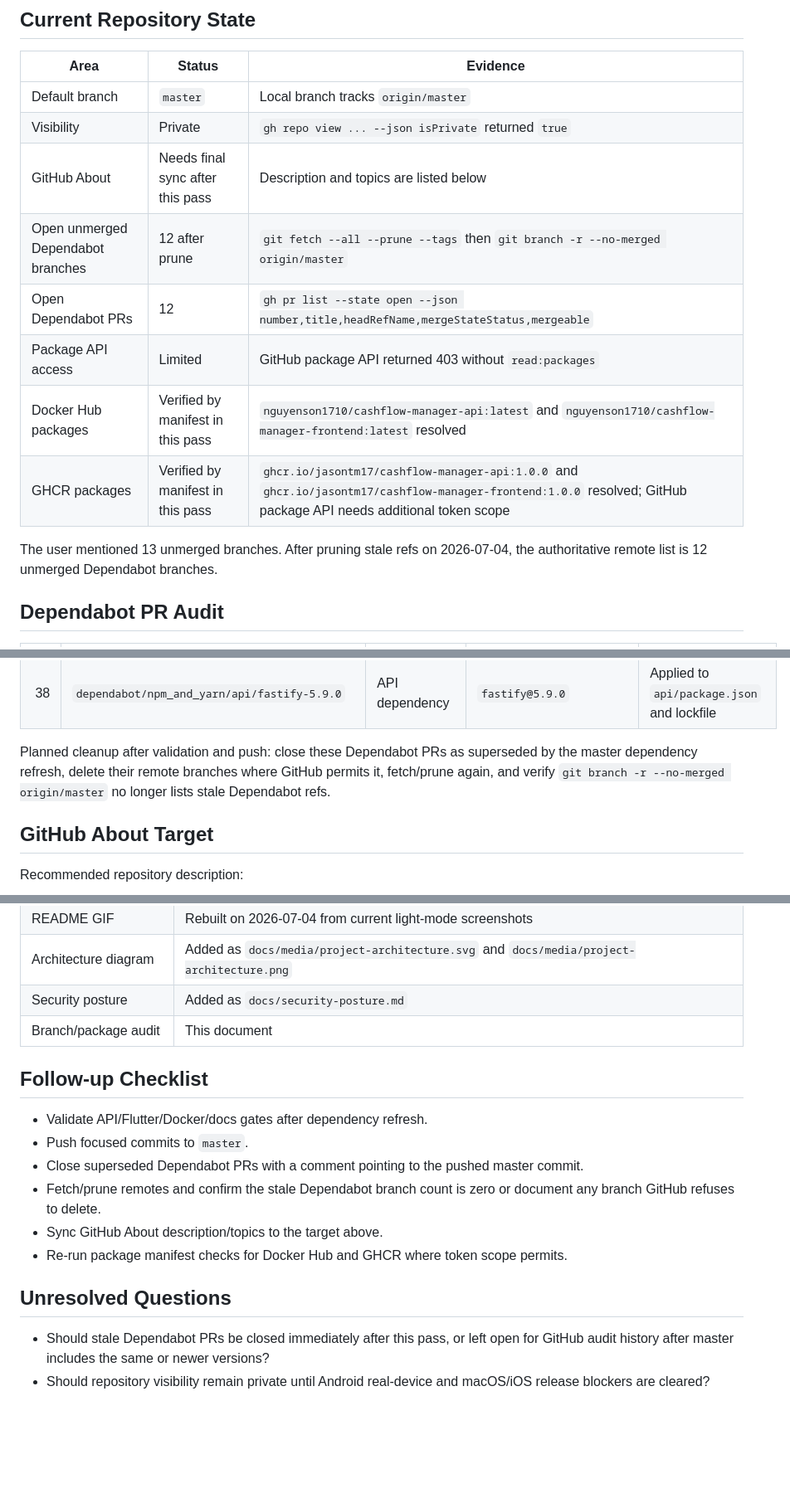
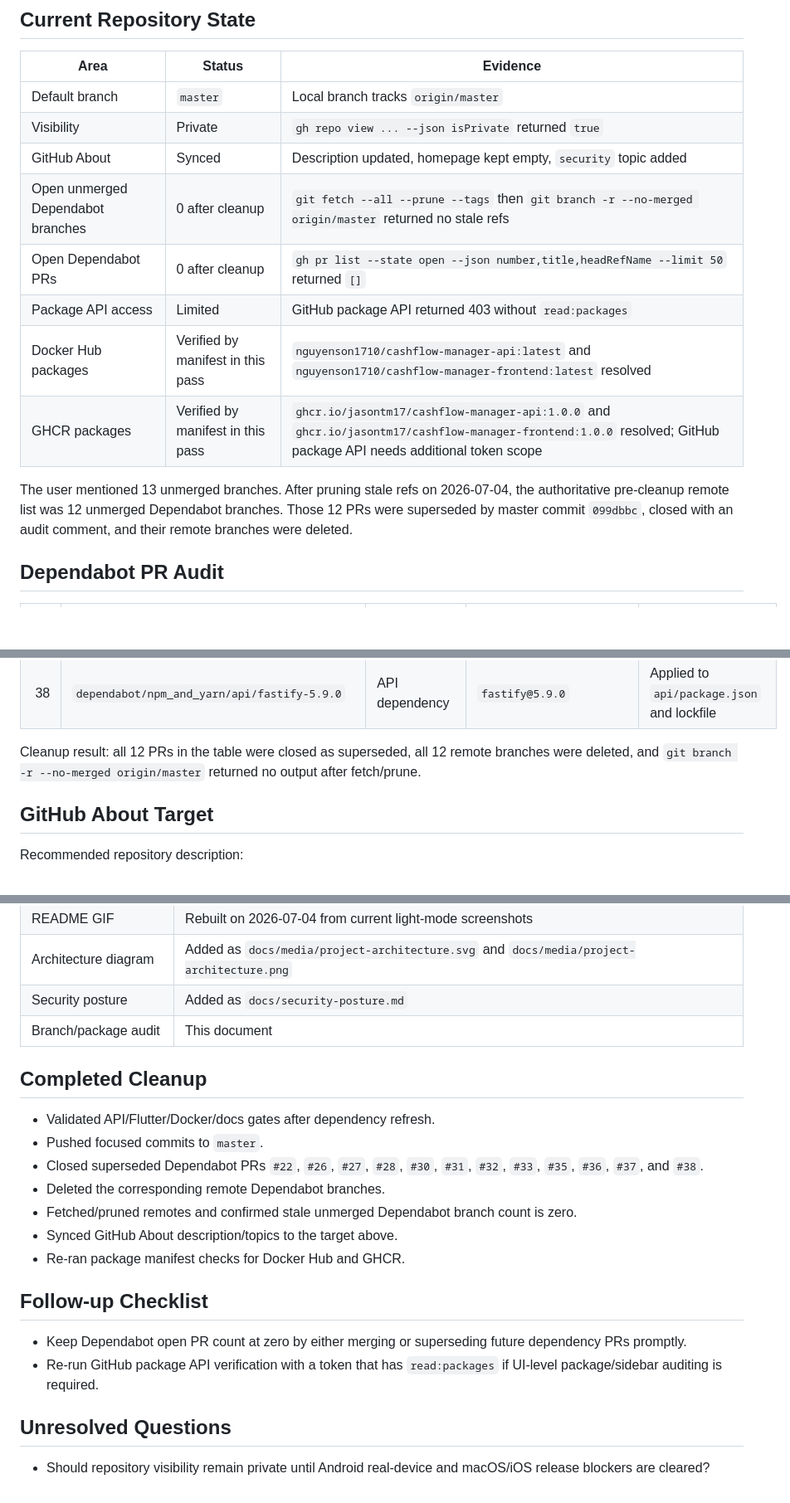
Before and after one commit to JasonTM17/Money_Management_App, a Markdown page: docs/repository-health.md, 3 parts joined by grey strips. Shown at 83% size. GitHub-like rendering; blank space fills up the shorter version.

Commit message:
docs: record dependabot cleanup result

```diff
--- a/docs/repository-health.md
+++ b/docs/repository-health.md
@@ -10,14 +10,14 @@ Scope: unmerged remote branches, open Dependabot pull requests, dependency refre
 |---|---|---|
 | Default branch | `master` | Local branch tracks `origin/master` |
 | Visibility | Private | `gh repo view ... --json isPrivate` returned `true` |
-| GitHub About | Needs final sync after this pass | Description and topics are listed below |
-| Open unmerged Dependabot branches | 12 after prune | `git fetch --all --prune --tags` then `git branch -r --no-merged origin/master` |
-| Open Dependabot PRs | 12 | `gh pr list --state open --json number,title,headRefName,mergeStateStatus,mergeable` |
+| GitHub About | Synced | Description updated, homepage kept empty, `security` topic added |
+| Open unmerged Dependabot branches | 0 after cleanup | `git fetch --all --prune --tags` then `git branch -r --no-merged origin/master` returned no stale refs |
+| Open Dependabot PRs | 0 after cleanup | `gh pr list --state open --json number,title,headRefName --limit 50` returned `[]` |
 | Package API access | Limited | GitHub package API returned 403 without `read:packages` |
 | Docker Hub packages | Verified by manifest in this pass | `nguyenson1710/cashflow-manager-api:latest` and `nguyenson1710/cashflow-manager-frontend:latest` resolved |
 | GHCR packages | Verified by manifest in this pass | `ghcr.io/jasontm17/cashflow-manager-api:1.0.0` and `ghcr.io/jasontm17/cashflow-manager-frontend:1.0.0` resolved; GitHub package API needs additional token scope |
 
-The user mentioned 13 unmerged branches. After pruning stale refs on 2026-07-04, the authoritative remote list is 12 unmerged Dependabot branches.
+The user mentioned 13 unmerged branches. After pruning stale refs on 2026-07-04, the authoritative pre-cleanup remote list was 12 unmerged Dependabot branches. Those 12 PRs were superseded by master commit `099dbbc`, closed with an audit comment, and their remote branches were deleted.
 
 ## Dependabot PR Audit
 
@@ -36,7 +36,7 @@ The user mentioned 13 unmerged branches. After pruning stale refs on 2026-07-04,
 | 37 | `dependabot/npm_and_yarn/api/types/node-26.0.1` | API dev dependency | `@types/node@26.0.1` | Applied to `api/package.json`; CI Node version aligned to 26 |
 | 38 | `dependabot/npm_and_yarn/api/fastify-5.9.0` | API dependency | `fastify@5.9.0` | Applied to `api/package.json` and lockfile |
 
-Planned cleanup after validation and push: close these Dependabot PRs as superseded by the master dependency refresh, delete their remote branches where GitHub permits it, fetch/prune again, and verify `git branch -r --no-merged origin/master` no longer lists stale Dependabot refs.
+Cleanup result: all 12 PRs in the table were closed as superseded, all 12 remote branches were deleted, and `git branch -r --no-merged origin/master` returned no output after fetch/prune.
 
 ## GitHub About Target
 
@@ -81,16 +81,21 @@ The repository package sidebar should show the API and frontend container packag
 | Security posture | Added as `docs/security-posture.md` |
 | Branch/package audit | This document |
 
+## Completed Cleanup
+
+- Validated API/Flutter/Docker/docs gates after dependency refresh.
+- Pushed focused commits to `master`.
+- Closed superseded Dependabot PRs `#22`, `#26`, `#27`, `#28`, `#30`, `#31`, `#32`, `#33`, `#35`, `#36`, `#37`, and `#38`.
+- Deleted the corresponding remote Dependabot branches.
+- Fetched/pruned remotes and confirmed stale unmerged Dependabot branch count is zero.
+- Synced GitHub About description/topics to the target above.
+- Re-ran package manifest checks for Docker Hub and GHCR.
+
 ## Follow-up Checklist
 
-- Validate API/Flutter/Docker/docs gates after dependency refresh.
-- Push focused commits to `master`.
-- Close superseded Dependabot PRs with a comment pointing to the pushed master commit.
-- Fetch/prune remotes and confirm the stale Dependabot branch count is zero or document any branch GitHub refuses to delete.
-- Sync GitHub About description/topics to the target above.
-- Re-run package manifest checks for Docker Hub and GHCR where token scope permits.
+- Keep Dependabot open PR count at zero by either merging or superseding future dependency PRs promptly.
+- Re-run GitHub package API verification with a token that has `read:packages` if UI-level package/sidebar auditing is required.
 
 ## Unresolved Questions
 
-- Should stale Dependabot PRs be closed immediately after this pass, or left open for GitHub audit history after master includes the same or newer versions?
 - Should repository visibility remain private until Android real-device and macOS/iOS release blockers are cleared?
```
